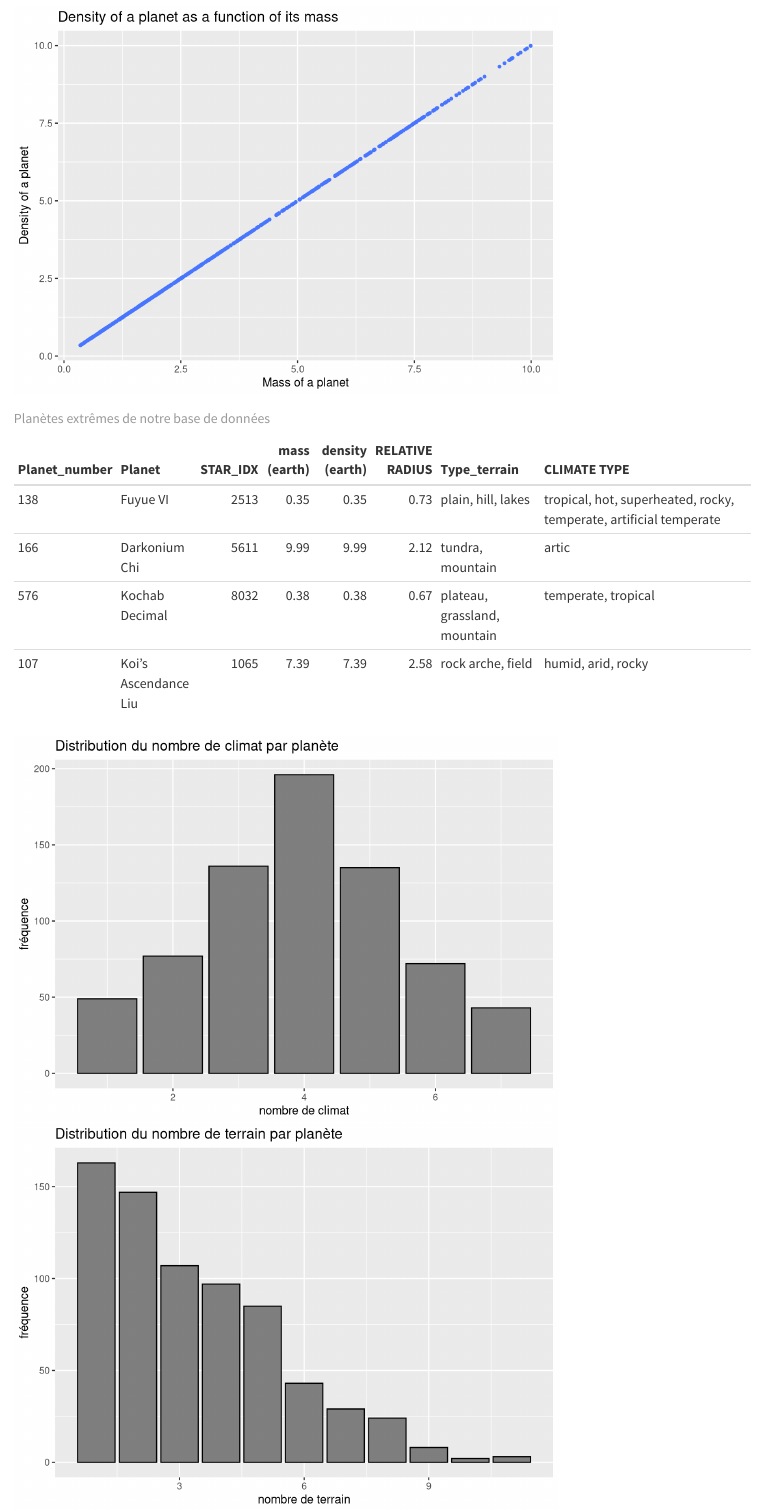
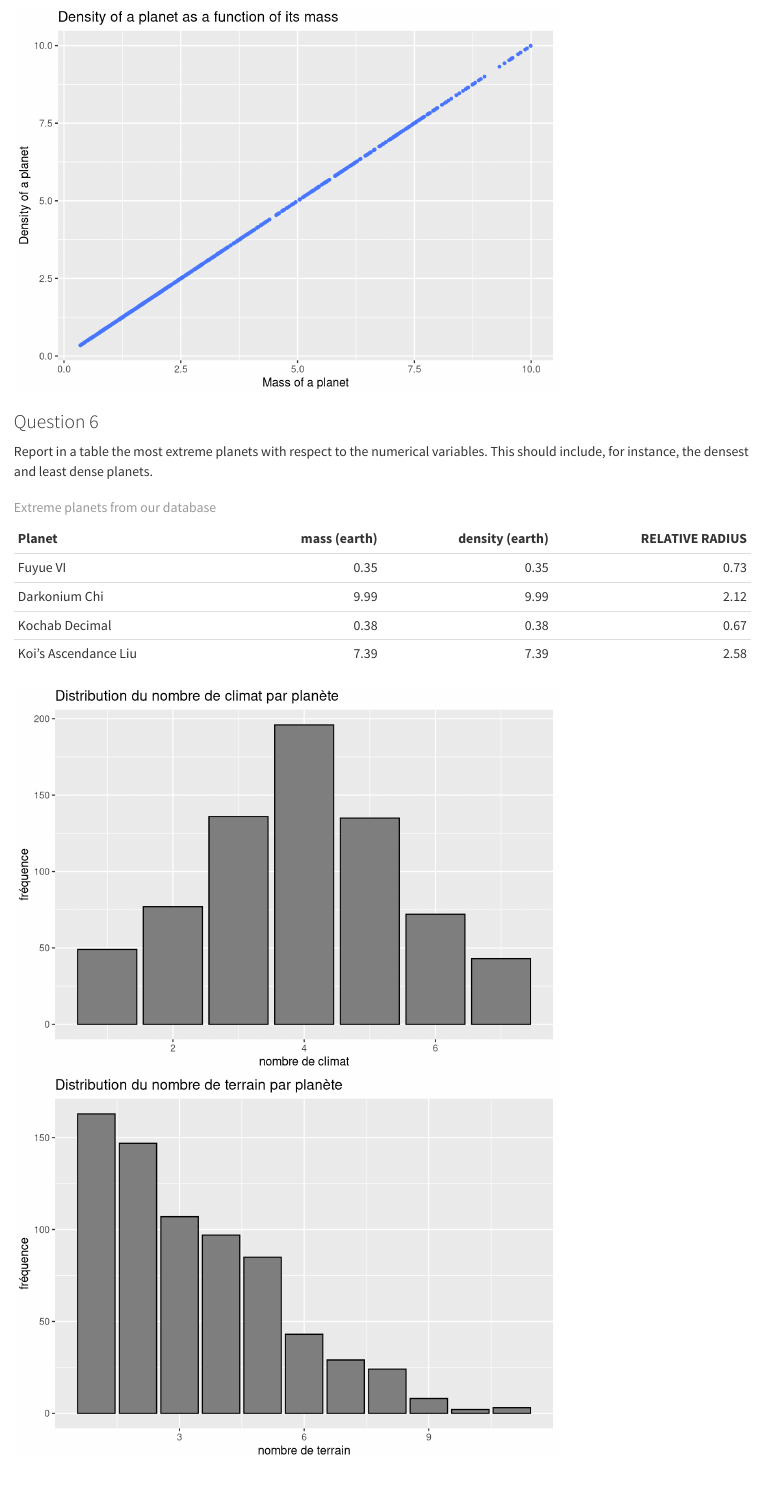
Before and after one commit to EmmDM/galatic_empire, a Quarto document (de_MOREL.qmd): the page in a window 1100 px wide, from 2270 px down. Rendered offline with R 4.5, knitr and Pandoc in place of Quarto, with nearby package versions; some code elsewhere in the file could not run offline.

Commit message:
Change in question 6

````diff
--- a/de_MOREL.qmd
+++ b/de_MOREL.qmd
@@ -89,18 +89,29 @@ planets_complete <- planets %>% filter(!is.na(`density (earth)` & is.na(`mass (e
 ggplot(planets_complete,(aes(x=`mass (earth)`, y=`density (earth)`))) + geom_point( size=1, na.rm = TRUE, color = "royalblue1") + labs(title = "Density of a planet as a function of its mass", x = "Mass of a planet", y = "Density of a planet")
 ```
 
+###  Question 6
+Report in a table the most extreme planets with respect to the numerical variables. This should include, for instance, the densest and least dense planets.
+
 ```{r}
-#Tableau avec les planètes les plus extrêmes.
+#Table with the most extreme planets.
 least_dense_planets <- planets %>% filter(!is.na(`density (earth)`)) %>% slice_min(`density (earth)`, n = 1)
+
 most_dense_planets <- planets %>% filter(!is.na(`density (earth)`)) %>% slice_max(`density (earth)`, n = 1)
+
 least_massive_planets <- planets %>% filter(!is.na(`mass (earth)`)) %>% slice_min(`mass (earth)`, n = 1)
+
 most_massive_planets <- planets %>% filter(!is.na(`mass (earth)`)) %>% slice_max(`mass (earth)`, n = 1)
+
 least_radius_planets <- planets %>% filter(!is.na(`RELATIVE RADIUS`)) %>% slice_min(`RELATIVE RADIUS`, n = 1)
+
 most_radius_planets <- planets %>% filter(!is.na(`RELATIVE RADIUS`)) %>% slice_max(`RELATIVE RADIUS`, n = 1)
+
 extreme_planets <- bind_rows(least_dense_planets,most_dense_planets,least_massive_planets,most_massive_planets,least_radius_planets,most_radius_planets)
 
+extreme_planets <- extreme_planets %>% select(-"Planet_number", -"Type_terrain",-"CLIMATE TYPE", -"STAR_IDX")
+
 extreme_planets <- extreme_planets %>% distinct(Planet, .keep_all = TRUE)
-knitr::kable(extreme_planets, caption = "Planètes extrêmes de notre base de données")
+knitr::kable(extreme_planets,caption = "Extreme planets from our database")
 ```
 
 ```{r}
````
